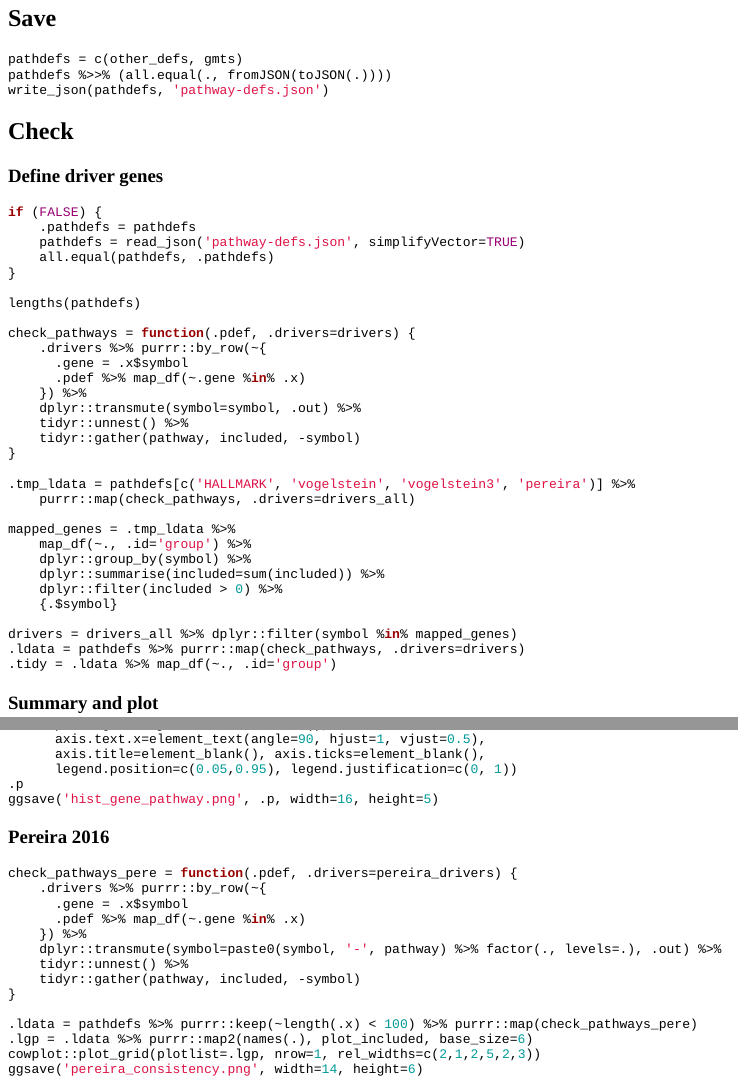
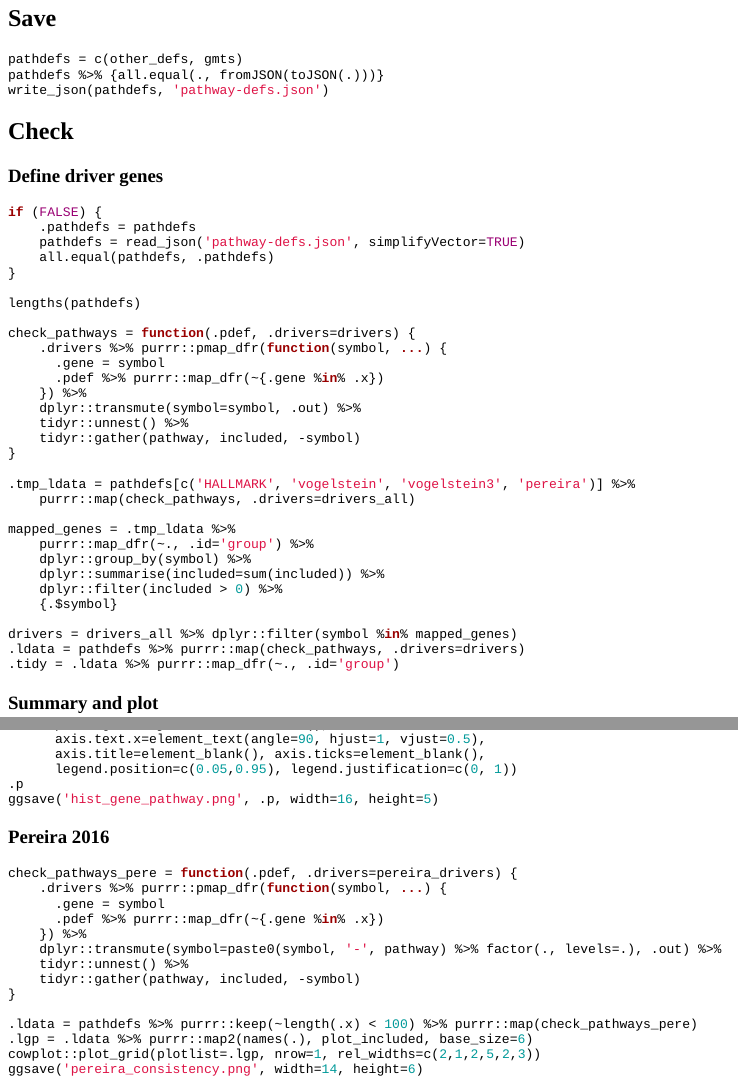
Before and after one commit to heavywatal/likeligrid, an R Markdown document (pathways.Rmd): the page in a window 1100 px wide, from 1930 px down, and a second part further down, joined at a grey line. Rendered offline with R 4.5, knitr and Pandoc, with nearby package versions; some code elsewhere in the file could not run offline; a font, style sheet, LaTeX package, included part or bibliography that could not be used is replaced or left out.

Commit message:
Update for purrr 0.2.3

````diff
--- a/pathways.Rmd
+++ b/pathways.Rmd
@@ -106,7 +106,7 @@ other_defs = list(
 
 ```{r write, eval=FALSE}
 pathdefs = c(other_defs, gmts)
-pathdefs %>>% (all.equal(., fromJSON(toJSON(.))))
+pathdefs %>% {all.equal(., fromJSON(toJSON(.)))}
 write_json(pathdefs, 'pathway-defs.json')
 ```
 
@@ -125,9 +125,9 @@ if (FALSE) {
 lengths(pathdefs)
 
 check_pathways = function(.pdef, .drivers=drivers) {
-    .drivers %>% purrr::by_row(~{
-      .gene = .x$symbol
-      .pdef %>% map_df(~.gene %in% .x)
+    .drivers %>% purrr::pmap_dfr(function(symbol, ...) {
+      .gene = symbol
+      .pdef %>% purrr::map_dfr(~{.gene %in% .x})
     }) %>%
     dplyr::transmute(symbol=symbol, .out) %>%
     tidyr::unnest() %>%
@@ -138,7 +138,7 @@ check_pathways = function(.pdef, .drivers=drivers) {
     purrr::map(check_pathways, .drivers=drivers_all)
 
 mapped_genes = .tmp_ldata %>%
-    map_df(~., .id='group') %>%
+    purrr::map_dfr(~., .id='group') %>%
     dplyr::group_by(symbol) %>%
     dplyr::summarise(included=sum(included)) %>%
     dplyr::filter(included > 0) %>%
@@ -146,7 +146,7 @@ mapped_genes = .tmp_ldata %>%
 
 drivers = drivers_all %>% dplyr::filter(symbol %in% mapped_genes)
 .ldata = pathdefs %>% purrr::map(check_pathways, .drivers=drivers)
-.tidy = .ldata %>% map_df(~., .id='group')
+.tidy = .ldata %>% purrr::map_dfr(~., .id='group')
 ```
 
 ### Summary and plot
@@ -215,9 +215,9 @@ ggsave('hist_gene_pathway.png', .p, width=16, height=5)
 
 ```{r pereira-genes, eval=FALSE}
 check_pathways_pere = function(.pdef, .drivers=pereira_drivers) {
-    .drivers %>% purrr::by_row(~{
-      .gene = .x$symbol
-      .pdef %>% map_df(~.gene %in% .x)
+    .drivers %>% purrr::pmap_dfr(function(symbol, ...) {
+      .gene = symbol
+      .pdef %>% purrr::map_dfr(~{.gene %in% .x})
     }) %>%
     dplyr::transmute(symbol=paste0(symbol, '-', pathway) %>% factor(., levels=.), .out) %>%
     tidyr::unnest() %>%
````
Also changed, not shown: pathways.Rmd (4 more changed lines).
